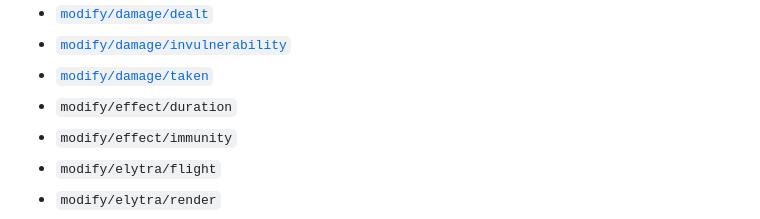
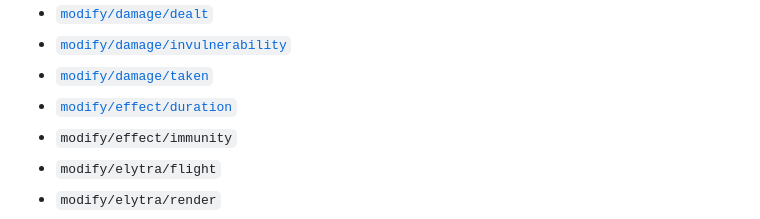
Before and after one commit to eggodocs/neo-apoli, a Markdown page: docs/power/index.md, the part around the change. Rendered like a GitHub page.

Commit message:
Documented `modify/effect/duration` power type

```diff
--- a/docs/power/index.md
+++ b/docs/power/index.md
@@ -54,7 +54,7 @@ Field | Type | Default | Description
 - [`modify/damage/dealt`](modify_damage_dealt.md)
 - [`modify/damage/invulnerability`](modify_damage_invulnerability.md)
 - [`modify/damage/taken`](modify_damage_taken.md)
-- `modify/effect/duration`
+- [`modify/effect/duration`](modify_effect_duration.md)
 - `modify/effect/immunity`
 - `modify/elytra/flight`
 - `modify/elytra/render`
```
Also changed, not shown: docs/power/modify_effect_duration.md (added, +63 -0 lines).
